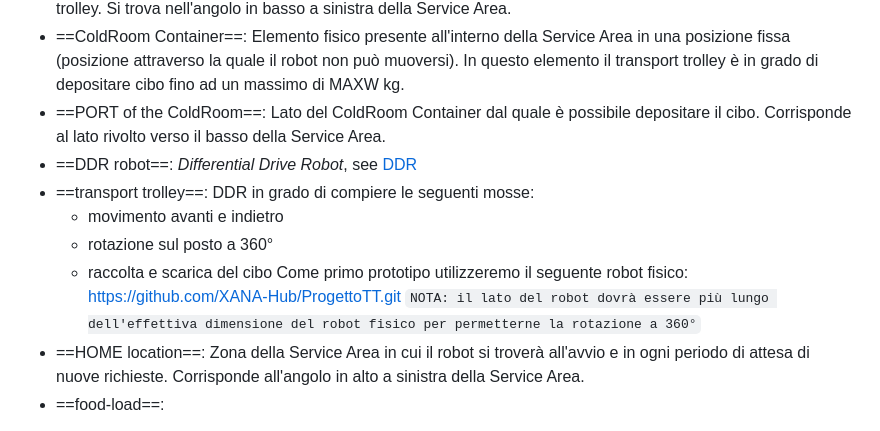
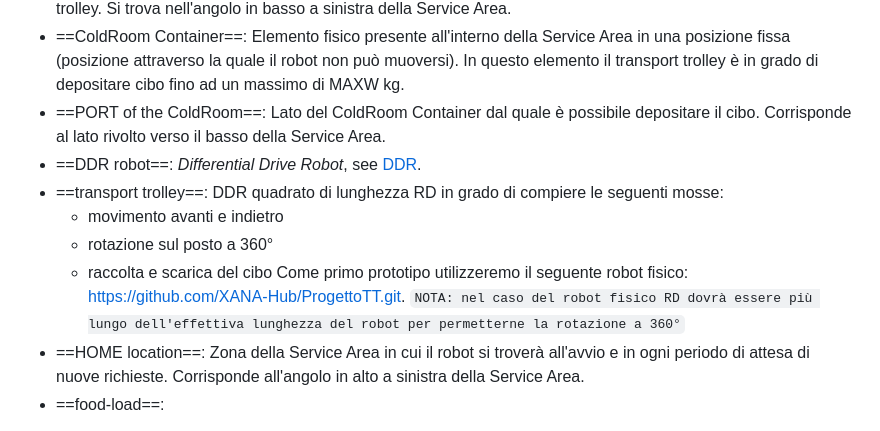
Before and after one commit to Lombax99/ColdStorageService-XMas23, a Markdown page: Sprint1/Doc/Sprint 1.md, the part around the change. Drawn GitHub-style.

Commit message:
vault backup: 2023-06-18 14:11:42

```diff
--- a/Sprint1/Doc/Sprint 1.md
+++ b/Sprint1/Doc/Sprint 1.md
@@ -20,13 +20,13 @@ Definizioni:
 - ==INDOOR port==: Luogo della Service Area in cui un camion si presenta per far scaricare la merce al transport trolley. Si trova nell'angolo in basso a sinistra della Service Area.
 - ==ColdRoom Container==: Elemento fisico presente all'interno della Service Area in una posizione fissa (posizione attraverso la quale il robot non può muoversi). In questo elemento il transport trolley è in grado di depositare cibo fino ad un massimo di MAXW kg.
 - ==PORT of the ColdRoom==: Lato del ColdRoom Container dal quale è possibile depositare il cibo. Corrisponde al lato rivolto verso il basso della Service Area.
-- ==DDR robot==: *Differential Drive Robot*, see [DDR](https://www.youtube.com/watch?v=aE7RQNhwnPQ)
-- ==transport trolley==: DDR in grado di compiere le seguenti mosse:
+- ==DDR robot==: *Differential Drive Robot*, see [DDR](https://www.youtube.com/watch?v=aE7RQNhwnPQ).
+- ==transport trolley==: DDR quadrato di lunghezza RD in grado di compiere le seguenti mosse:
 	- movimento avanti e indietro
 	- rotazione sul posto a 360°
 	- raccolta e scarica del cibo
-   Come primo prototipo utilizzeremo il seguente robot fisico: https://github.com/XANA-Hub/ProgettoTT.git
-	`NOTA: il lato del robot dovrà essere più lungo dell'effettiva dimensione del robot fisico per permetterne la rotazione a 360°`
+   Come primo prototipo utilizzeremo il seguente robot fisico: https://github.com/XANA-Hub/ProgettoTT.git.
+	`NOTA: nel caso del robot fisico RD dovrà essere più lungo dell'effettiva lunghezza del robot per permetterne la rotazione a 360°`
 - ==HOME location==: Zona della Service Area in cui il robot si troverà all'avvio e in ogni periodo di attesa di nuove richieste. Corrisponde all'angolo in alto a sinistra della Service Area.
 - ==food-load==:
 
```
